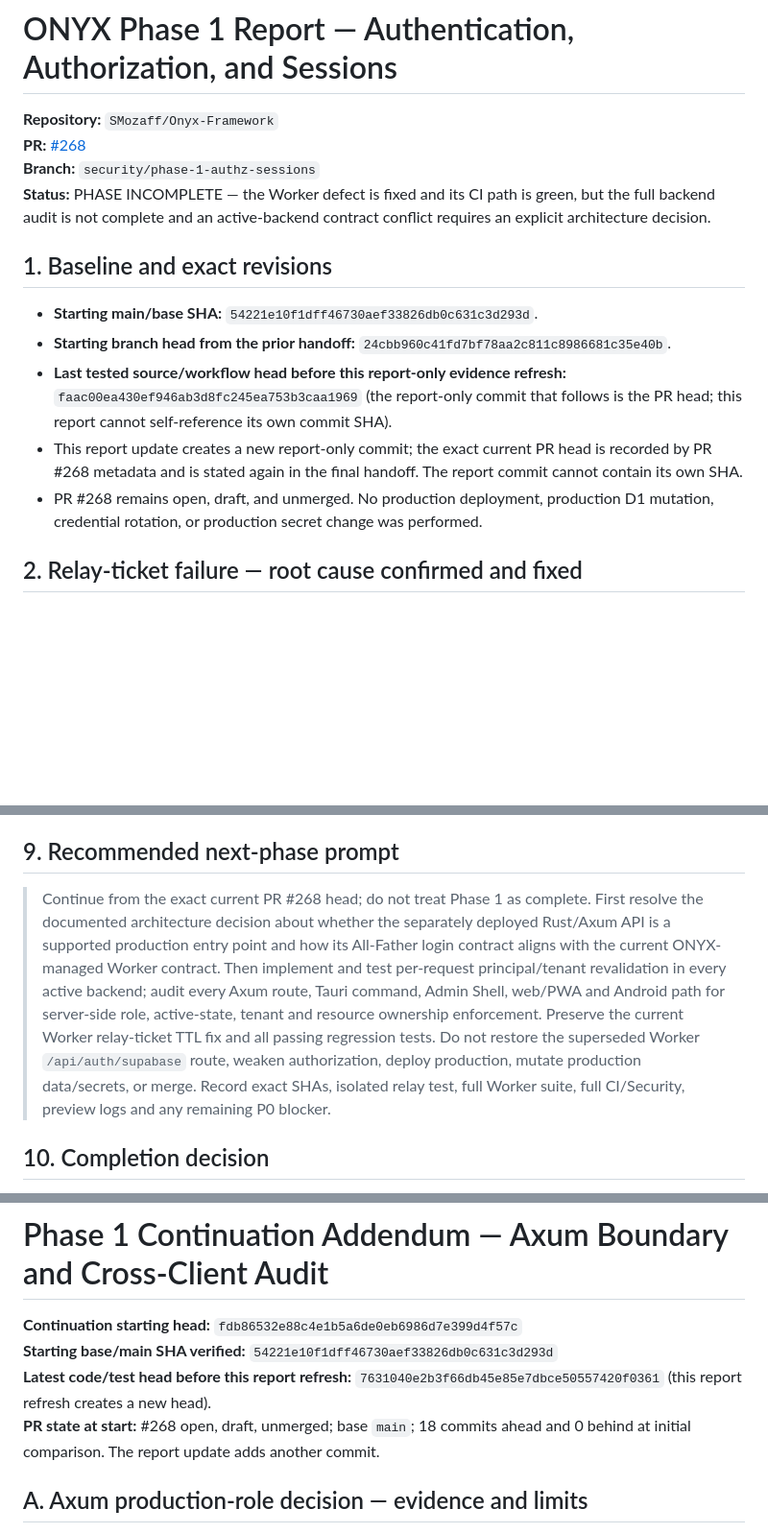
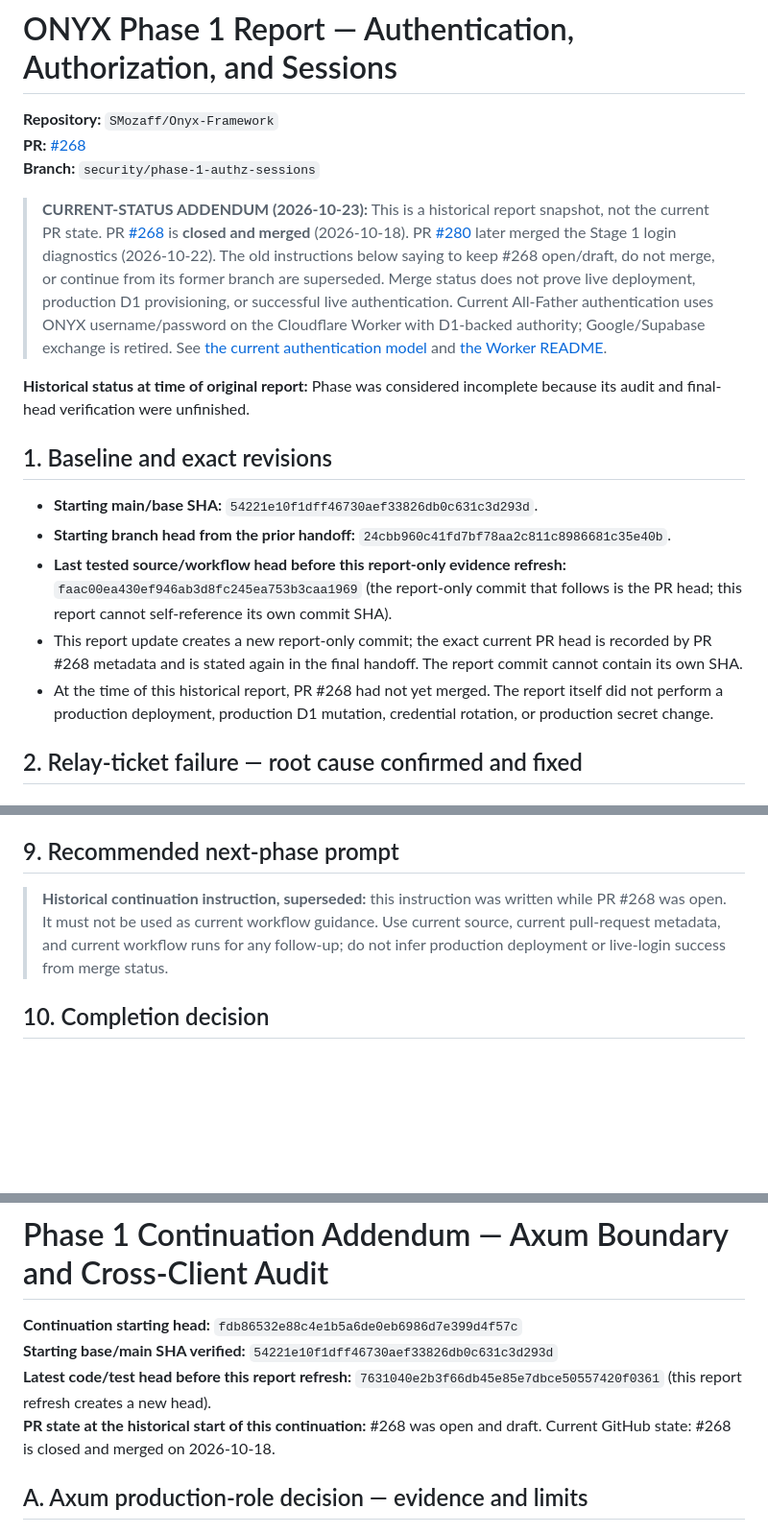
Before and after one commit to SMozaff/Onyx-Framework, a Markdown page: ONYX_PHASE_1_REPORT.md, 3 parts joined by grey strips. Shown at 96% size. Rendered like a GitHub page; blank space fills up the shorter version.

Commit message:
Refresh Phase 1 report with current merged PR and auth status

```diff
--- a/ONYX_PHASE_1_REPORT.md
+++ b/ONYX_PHASE_1_REPORT.md
@@ -3,7 +3,9 @@
 **Repository:** `SMozaff/Onyx-Framework`
 **PR:** [#268](https://github.com/SMozaff/Onyx-Framework/pull/268)
 **Branch:** `security/phase-1-authz-sessions`
-**Status:** PHASE INCOMPLETE — the Worker defect is fixed and its CI path is green, but the full backend audit is not complete and an active-backend contract conflict requires an explicit architecture decision.
+> **CURRENT-STATUS ADDENDUM (2026-10-23):** This is a historical report snapshot, not the current PR state. PR [#268](https://github.com/SMozaff/Onyx-Framework/pull/268) is **closed and merged** (2026-10-18). PR [#280](https://github.com/SMozaff/Onyx-Framework/pull/280) later merged the Stage 1 login diagnostics (2026-10-22). The old instructions below saying to keep #268 open/draft, do not merge, or continue from its former branch are superseded. Merge status does not prove live deployment, production D1 provisioning, or successful live authentication. Current All-Father authentication uses ONYX username/password on the Cloudflare Worker with D1-backed authority; Google/Supabase exchange is retired. See [the current authentication model](docs/SECURITY_AUTHENTICATION_MODEL.md) and [the Worker README](deploy/cloudflare/edge-gateway/README.md).
+
+**Historical status at time of original report:** Phase was considered incomplete because its audit and final-head verification were unfinished.
 
 ## 1. Baseline and exact revisions
 
@@ -11,7 +13,7 @@
 - **Starting branch head from the prior handoff:** `24cbb960c41fd7bf78aa2c811c8986681c35e40b`.
 - **Last tested source/workflow head before this report-only evidence refresh:** `faac00ea430ef946ab3d8fc245ea753b3caa1969` (the report-only commit that follows is the PR head; this report cannot self-reference its own commit SHA).
 - This report update creates a new report-only commit; the exact current PR head is recorded by PR #268 metadata and is stated again in the final handoff. The report commit cannot contain its own SHA.
-- PR #268 remains open, draft, and unmerged. No production deployment, production D1 mutation, credential rotation, or production secret change was performed.
+- At the time of this historical report, PR #268 had not yet merged. The report itself did not perform a production deployment, production D1 mutation, credential rotation, or production secret change.
 
 ## 2. Relay-ticket failure — root cause confirmed and fixed
 
@@ -163,7 +165,7 @@ At the time of this evidence refresh, full CI run #1695 and Security run #1237 f
 
 ## 9. Recommended next-phase prompt
 
-> Continue from the exact current PR #268 head; do not treat Phase 1 as complete. First resolve the documented architecture decision about whether the separately deployed Rust/Axum API is a supported production entry point and how its All-Father login contract aligns with the current ONYX-managed Worker contract. Then implement and test per-request principal/tenant revalidation in every active backend; audit every Axum route, Tauri command, Admin Shell, web/PWA and Android path for server-side role, active-state, tenant and resource ownership enforcement. Preserve the current Worker relay-ticket TTL fix and all passing regression tests. Do not restore the superseded Worker `/api/auth/supabase` route, weaken authorization, deploy production, mutate production data/secrets, or merge. Record exact SHAs, isolated relay test, full Worker suite, full CI/Security, preview logs and any remaining P0 blocker.
+> **Historical continuation instruction, superseded:** this instruction was written while PR #268 was open. It must not be used as current workflow guidance. Use current source, current pull-request metadata, and current workflow runs for any follow-up; do not infer production deployment or live-login success from merge status.
 
 ## 10. Completion decision
 
@@ -177,7 +179,7 @@ At the time of this evidence refresh, full CI run #1695 and Security run #1237 f
 **Continuation starting head:** `fdb86532e88c4e1b5a6de0eb6986d7e399d4f57c`
 **Starting base/main SHA verified:** `54221e10f1dff46730aef33826db0c631c3d293d`
 **Latest code/test head before this report refresh:** `7631040e2b3f66db45e85e7dbce50557420f0361` (this report refresh creates a new head).
-**PR state at start:** #268 open, draft, unmerged; base `main`; 18 commits ahead and 0 behind at initial comparison. The report update adds another commit.
+**PR state at the historical start of this continuation:** #268 was open and draft. Current GitHub state: #268 is closed and merged on 2026-10-18.
 
 ## A. Axum production-role decision — evidence and limits
 
```
Also changed, not shown: other parts of ONYX_PHASE_1_REPORT.md (+1 -1 lines).
